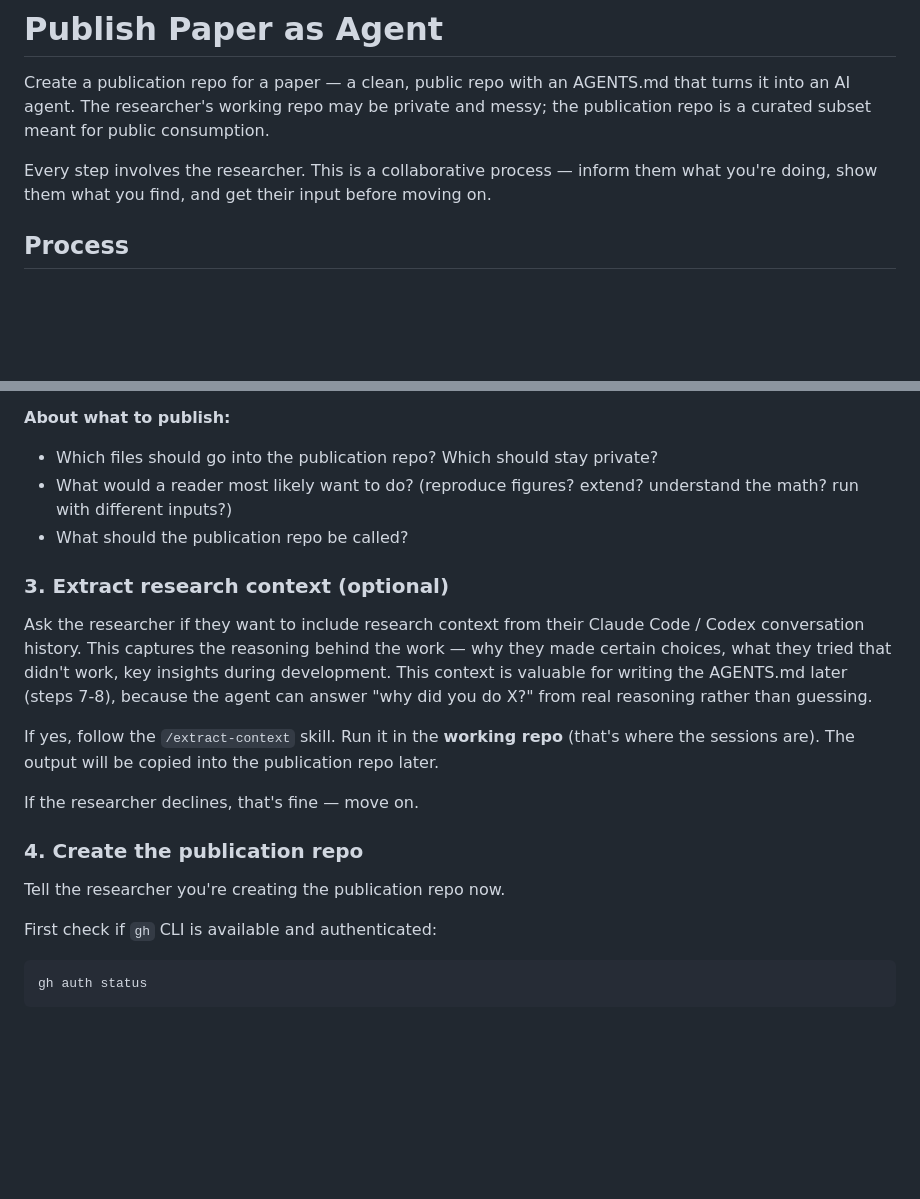
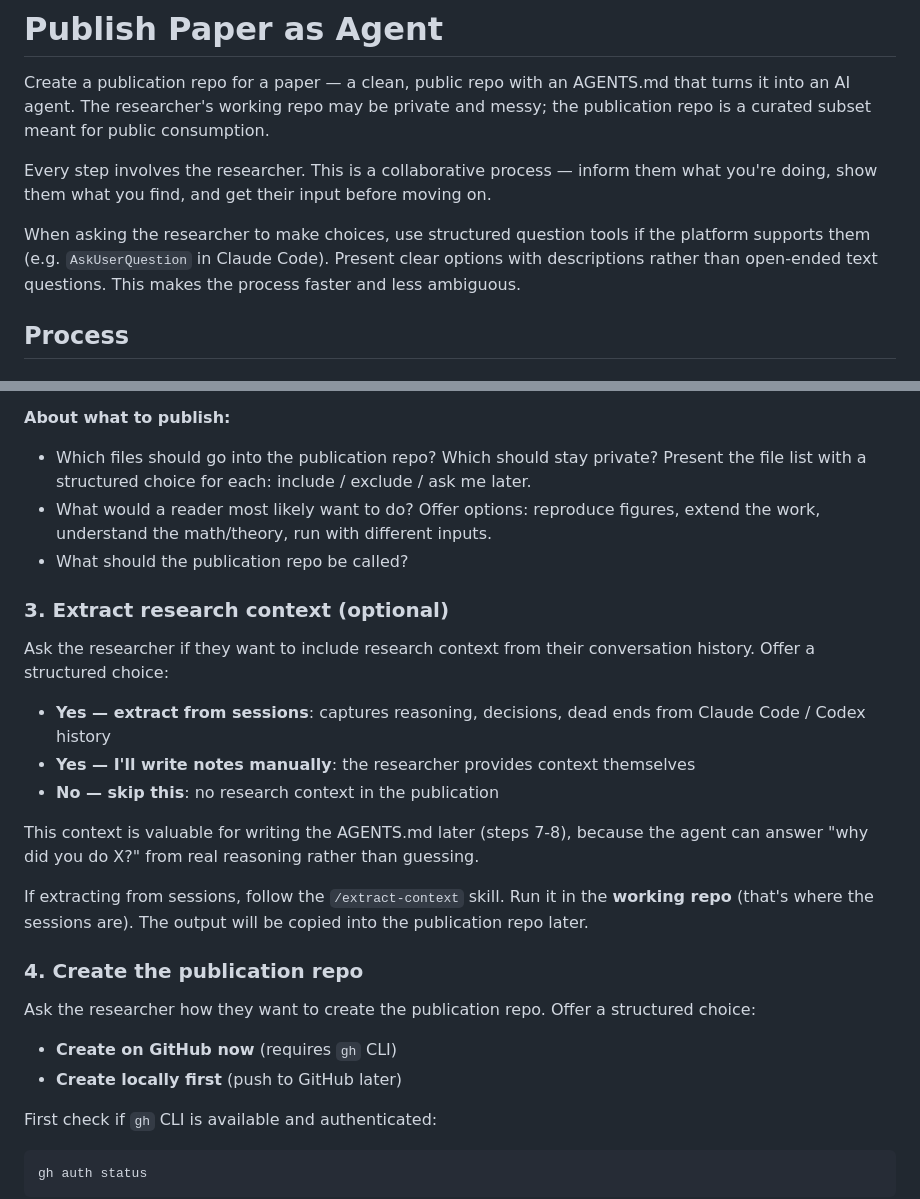
Before and after one commit to LionSR/AgenticPublicationProtocol, a Markdown page: skills/publish-paper/SKILL.md, 2 parts joined by grey strips. GitHub-like rendering; blank space fills up the shorter version.

Commit message:
Use structured question prompts at key decision points
Guide agent to use AskUserQuestion (or platform equivalent) for
researcher choices: what to publish, research context level, repo
creation method, stale file handling, output format.

````diff
--- a/skills/publish-paper/SKILL.md
+++ b/skills/publish-paper/SKILL.md
@@ -8,6 +8,8 @@ description: Create an AI agent for an academic paper following the Agentic Publ
 Create a publication repo for a paper — a clean, public repo with an AGENTS.md that turns it into an AI agent. The researcher's working repo may be private and messy; the publication repo is a curated subset meant for public consumption.
 
 Every step involves the researcher. This is a collaborative process — inform them what you're doing, show them what you find, and get their input before moving on.
+
+When asking the researcher to make choices, use structured question tools if the platform supports them (e.g. `AskUserQuestion` in Claude Code). Present clear options with descriptions rather than open-ended text questions. This makes the process faster and less ambiguous.
 
 ## Process
 
@@ -71,21 +73,26 @@ Ask about gaps and intent (one or two questions at a time, not all at once):
 - Are there any scripts that take a long time? How long, on what hardware?
 
 **About what to publish:**
-- Which files should go into the publication repo? Which should stay private?
-- What would a reader most likely want to do? (reproduce figures? extend? understand the math? run with different inputs?)
+- Which files should go into the publication repo? Which should stay private? Present the file list with a structured choice for each: include / exclude / ask me later.
+- What would a reader most likely want to do? Offer options: reproduce figures, extend the work, understand the math/theory, run with different inputs.
 - What should the publication repo be called?
 
 ### 3. Extract research context (optional)
 
-Ask the researcher if they want to include research context from their Claude Code / Codex conversation history. This captures the reasoning behind the work — why they made certain choices, what they tried that didn't work, key insights during development. This context is valuable for writing the AGENTS.md later (steps 7-8), because the agent can answer "why did you do X?" from real reasoning rather than guessing.
+Ask the researcher if they want to include research context from their conversation history. Offer a structured choice:
+- **Yes — extract from sessions**: captures reasoning, decisions, dead ends from Claude Code / Codex history
+- **Yes — I'll write notes manually**: the researcher provides context themselves
+- **No — skip this**: no research context in the publication
 
-If yes, follow the `/extract-context` skill. Run it in the **working repo** (that's where the sessions are). The output will be copied into the publication repo later.
+This context is valuable for writing the AGENTS.md later (steps 7-8), because the agent can answer "why did you do X?" from real reasoning rather than guessing.
 
-If the researcher declines, that's fine — move on.
+If extracting from sessions, follow the `/extract-context` skill. Run it in the **working repo** (that's where the sessions are). The output will be copied into the publication repo later.
 
 ### 4. Create the publication repo
 
-Tell the researcher you're creating the publication repo now.
+Ask the researcher how they want to create the publication repo. Offer a structured choice:
+- **Create on GitHub now** (requires `gh` CLI)
+- **Create locally first** (push to GitHub later)
 
 First check if `gh` CLI is available and authenticated:
 ```bash
````
Also changed, not shown: skills/extract-context/SKILL.md (+1 -1 lines), skills/prepublish-organize/SKILL.md (+1 -1 lines).
